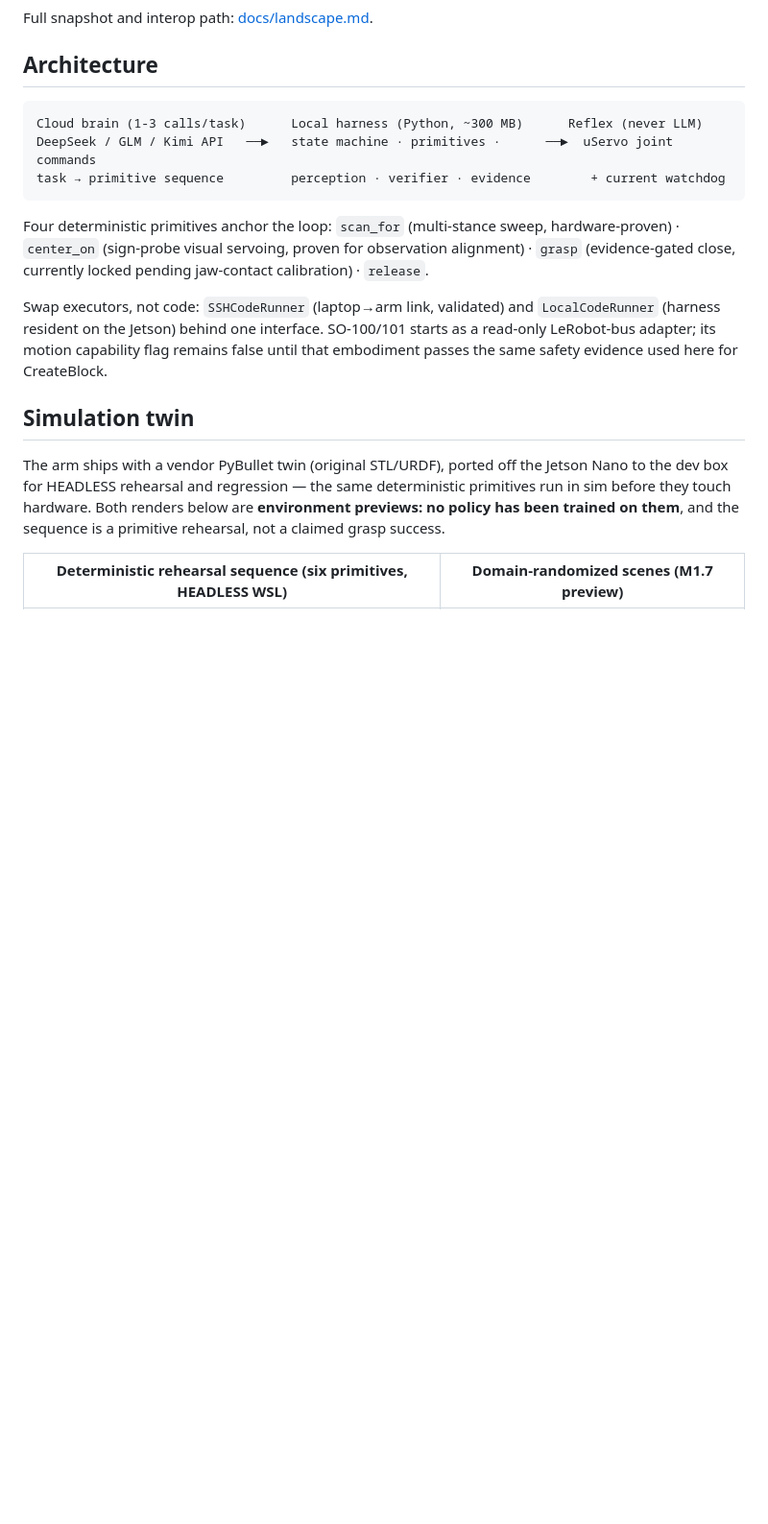
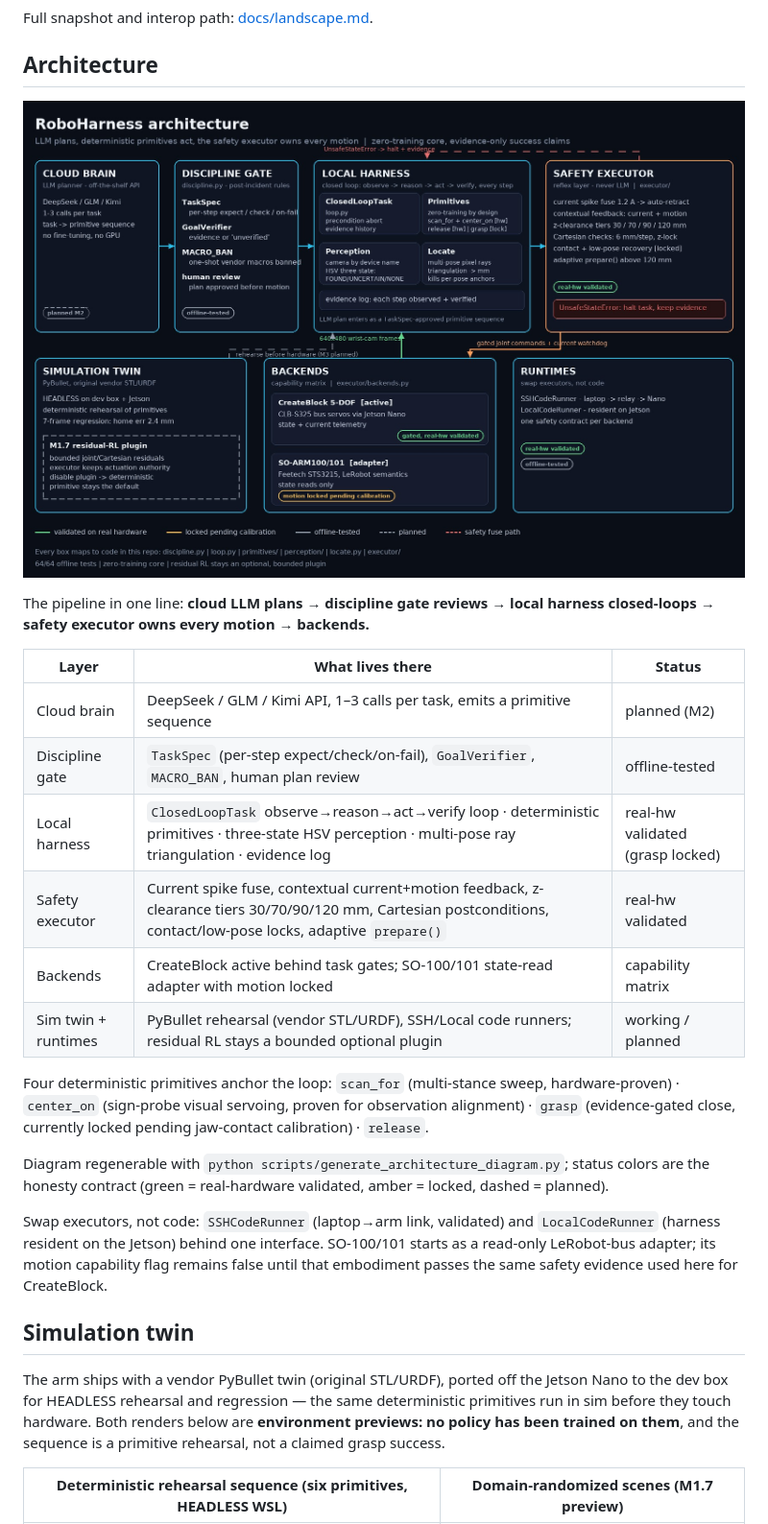
Before and after one commit to vicfei/RoboHarness, a Markdown page: README.md, the part around the change. Shown at 96% size. GitHub-like rendering; pictures changed too: docs/assets/arch/architecture.jpg (added); blank space fills up the shorter version.

````diff
--- a/README.md
+++ b/README.md
@@ -62,17 +62,29 @@ Full snapshot and interop path: [docs/landscape.md](docs/landscape.md).
 
 ## Architecture
 
-```
-Cloud brain (1-3 calls/task)      Local harness (Python, ~300 MB)      Reflex (never LLM)
-DeepSeek / GLM / Kimi API   ──►   state machine · primitives ·      ──►  uServo joint commands
-task → primitive sequence         perception · verifier · evidence        + current watchdog
-```
+![RoboHarness architecture](docs/assets/arch/architecture.jpg)
+
+The pipeline in one line: **cloud LLM plans → discipline gate reviews → local
+harness closed-loops → safety executor owns every motion → backends.**
+
+| Layer | What lives there | Status |
+|---|---|---|
+| Cloud brain | DeepSeek / GLM / Kimi API, 1–3 calls per task, emits a primitive sequence | planned (M2) |
+| Discipline gate | `TaskSpec` (per-step expect/check/on-fail), `GoalVerifier`, `MACRO_BAN`, human plan review | offline-tested |
+| Local harness | `ClosedLoopTask` observe→reason→act→verify loop · deterministic primitives · three-state HSV perception · multi-pose ray triangulation · evidence log | real-hw validated (grasp locked) |
+| Safety executor | Current spike fuse, contextual current+motion feedback, z-clearance tiers 30/70/90/120 mm, Cartesian postconditions, contact/low-pose locks, adaptive `prepare()` | real-hw validated |
+| Backends | CreateBlock active behind task gates; SO-100/101 state-read adapter with motion locked | capability matrix |
+| Sim twin + runtimes | PyBullet rehearsal (vendor STL/URDF), SSH/Local code runners; residual RL stays a bounded optional plugin | working / planned |
 
 Four deterministic primitives anchor the loop:
 `scan_for` (multi-stance sweep, hardware-proven) ·
 `center_on` (sign-probe visual servoing, proven for observation alignment) ·
 `grasp` (evidence-gated close, currently locked pending jaw-contact calibration) ·
 `release`.
+
+Diagram regenerable with `python scripts/generate_architecture_diagram.py`;
+status colors are the honesty contract (green = real-hardware validated,
+amber = locked, dashed = planned).
 
 Swap executors, not code: `SSHCodeRunner` (laptop→arm link, validated) and
 `LocalCodeRunner` (harness resident on the Jetson) behind one interface. SO-100/101
````
Also changed, not shown: 1 other file.
